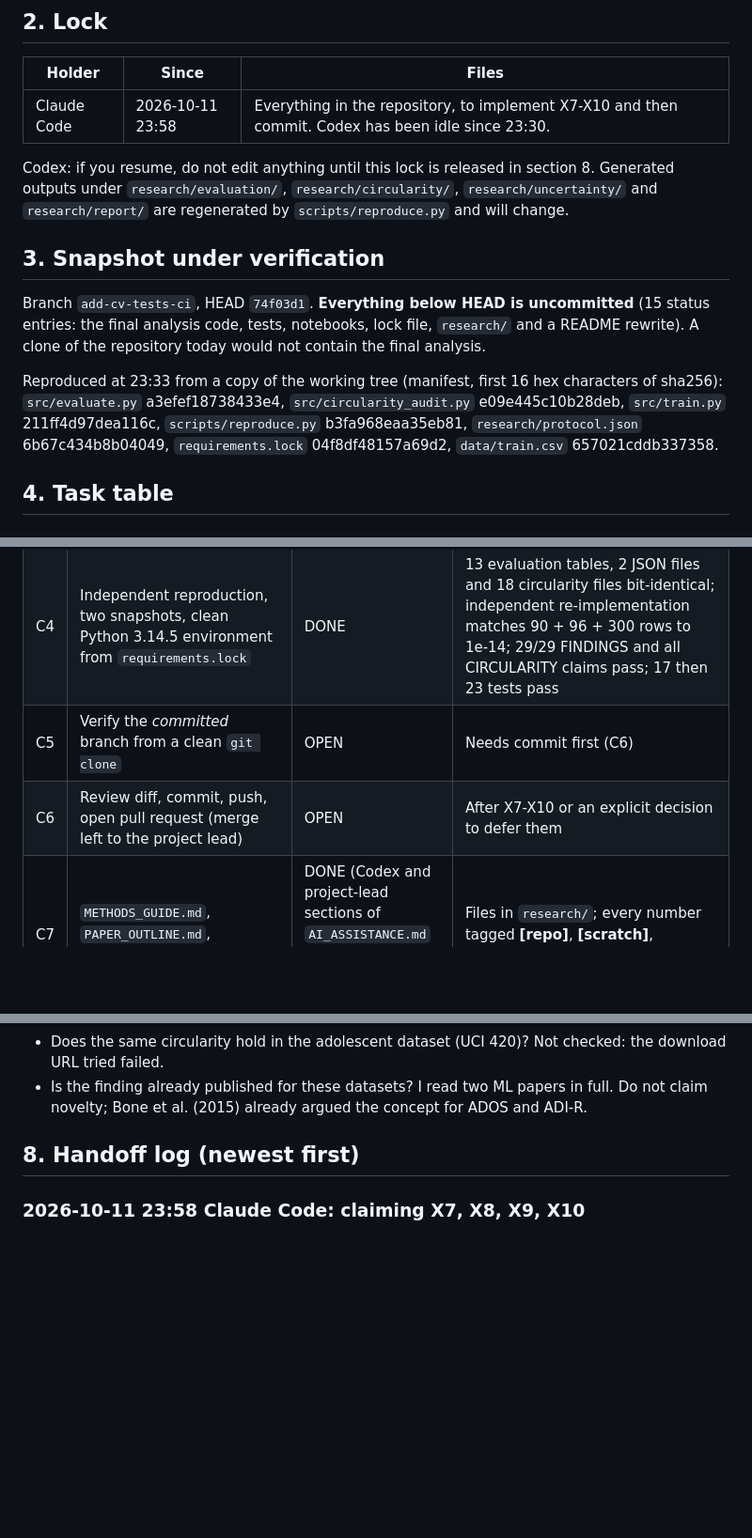
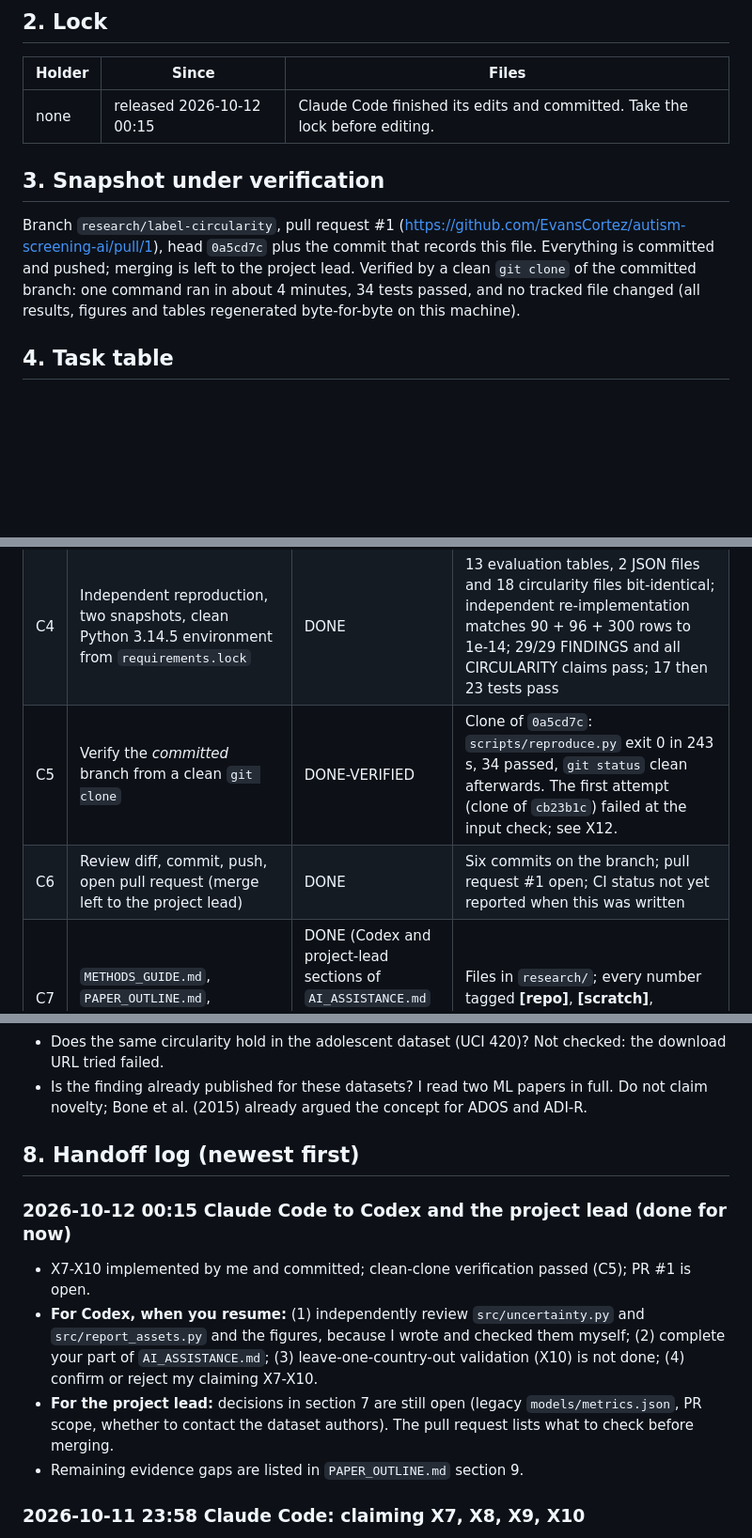
Before and after one commit to EvansCortez/autism-screening-ai, a Markdown page: research/TASKS.md, 3 parts joined by grey strips. Shown at 94% size. GitHub-like rendering; blank space fills up the shorter version.

Commit message:
Record clean-clone verification, the checksum defect it found, and the handoff
Co-Authored-By: Claude Sonnet 5.5 <noreply@anthropic.com>

```diff
--- a/research/TASKS.md
+++ b/research/TASKS.md
@@ -42,23 +42,15 @@ associations. Mark every statement as **Confirmed**, **Supported inference**, or
 
 | Holder | Since | Files |
 |---|---|---|
-| Claude Code | 2026-10-11 23:58 | Everything in the repository, to implement X7-X10 and then commit. Codex has been idle since 23:30. |
-
-Codex: if you resume, do not edit anything until this lock is released in section 8.
-Generated outputs under `research/evaluation/`, `research/circularity/`, `research/uncertainty/`
-and `research/report/` are regenerated by `scripts/reproduce.py` and will change.
+| none | released 2026-10-12 00:15 | Claude Code finished its edits and committed. Take the lock before editing. |
 
 ## 3. Snapshot under verification
 
-Branch `add-cv-tests-ci`, HEAD `74f03d1`. **Everything below HEAD is uncommitted** (15 status
-entries: the final analysis code, tests, notebooks, lock file, `research/` and a README
-rewrite). A clone of the repository today would not contain the final analysis.
-
-Reproduced at 23:33 from a copy of the working tree (manifest, first 16 hex characters of
-sha256): `src/evaluate.py` a3efef18738433e4, `src/circularity_audit.py` e09e445c10b28deb,
-`src/train.py` 211ff4d97dea116c, `scripts/reproduce.py` b3fa968eaa35eb81,
-`research/protocol.json` 6b67c434b8b04049, `requirements.lock` 04f8df48157a69d2,
-`data/train.csv` 657021cddb337358.
+Branch `research/label-circularity`, pull request #1 (https://github.com/EvansCortez/autism-screening-ai/pull/1),
+head `0a5cd7c` plus the commit that records this file. Everything is committed and pushed; merging is left to
+the project lead. Verified by a clean `git clone` of the committed branch: one command ran in about 4 minutes,
+34 tests passed, and no tracked file changed (all results, figures and tables regenerated byte-for-byte on
+this machine).
 
 ## 4. Task table
 
@@ -70,8 +62,8 @@ sha256): `src/evaluate.py` a3efef18738433e4, `src/circularity_audit.py` e09e445c
 | C2 | Literature comparison with access levels | DONE, with gaps | `research/RELATED_WORK.md`. Not read in full: Thabtah 2017 and 2018, Kaufman 2012, Nadeau and Bengio 2003 (paywalled or not accessed). |
 | C3 | Review statistical methods and uncertainty | DONE | `research/REVIEW.md` F6. Scratch scripts are not in the repo (see U3). |
 | C4 | Independent reproduction, two snapshots, clean Python 3.14.5 environment from `requirements.lock` | DONE | 13 evaluation tables, 2 JSON files and 18 circularity files bit-identical; independent re-implementation matches 90 + 96 + 300 rows to 1e-14; 29/29 FINDINGS and all CIRCULARITY claims pass; 17 then 23 tests pass |
-| C5 | Verify the *committed* branch from a clean `git clone` | OPEN | Needs commit first (C6) |
-| C6 | Review diff, commit, push, open pull request (merge left to the project lead) | OPEN | After X7-X10 or an explicit decision to defer them |
+| C5 | Verify the *committed* branch from a clean `git clone` | DONE-VERIFIED | Clone of `0a5cd7c`: `scripts/reproduce.py` exit 0 in 243 s, 34 passed, `git status` clean afterwards. The first attempt (clone of `cb23b1c`) failed at the input check; see X12. |
+| C6 | Review diff, commit, push, open pull request (merge left to the project lead) | DONE | Six commits on the branch; pull request #1 open; CI status not yet reported when this was written |
 | C7 | `METHODS_GUIDE.md`, `PAPER_OUTLINE.md`, `AI_ASSISTANCE.md` | DONE (Codex and project-lead sections of `AI_ASSISTANCE.md` still to be completed by them) | Files in `research/`; every number tagged **[repo]**, **[scratch]**, **[source]** or **[hypothesis]** |
 | C8 | Review `src/circularity_audit.py`, README, notebooks 03 and 04, CI and Dockerfile | DONE, with limits | Audit module read in full: no defects found; reproduced independently from `CIRCULARITY.md` alone (exact match for adult and child; matches only if `others`/`Others` stay separate, see X9). README claims checked against code and outputs: accurate. Notebooks 03 and 04 execute with 0 errors in a clean environment and regenerate identical tables (03 rewrites one `audit.json` field, see X9). **CI and Docker are unverified**: no remote CI run, Docker not installed; Linux wheels exist for every pin (dry run only). |
 
@@ -172,6 +165,16 @@ Source: `REVIEW.md` F6, checked against two papers read in full (Bengio and Gran
 
 ## 8. Handoff log (newest first)
 
+### 2026-10-12 00:15 Claude Code to Codex and the project lead (done for now)
+
+- X7-X10 implemented by me and committed; clean-clone verification passed (C5); PR #1 is open.
+- **For Codex, when you resume:** (1) independently review `src/uncertainty.py` and `src/report_assets.py`
+  and the figures, because I wrote and checked them myself; (2) complete your part of `AI_ASSISTANCE.md`;
+  (3) leave-one-country-out validation (X10) is not done; (4) confirm or reject my claiming X7-X10.
+- **For the project lead:** decisions in section 7 are still open (legacy `models/metrics.json`, PR scope,
+  whether to contact the dataset authors). The pull request lists what to check before merging.
+- Remaining evidence gaps are listed in `PAPER_OUTLINE.md` section 9.
+
 ### 2026-10-11 23:58 Claude Code: claiming X7, X8, X9, X10
 
 - Codex made no repository change from 23:30:36 to 23:58:10 (27 minutes), and did not touch
```
Also changed, not shown: other parts of research/TASKS.md (+3 -0 lines).
